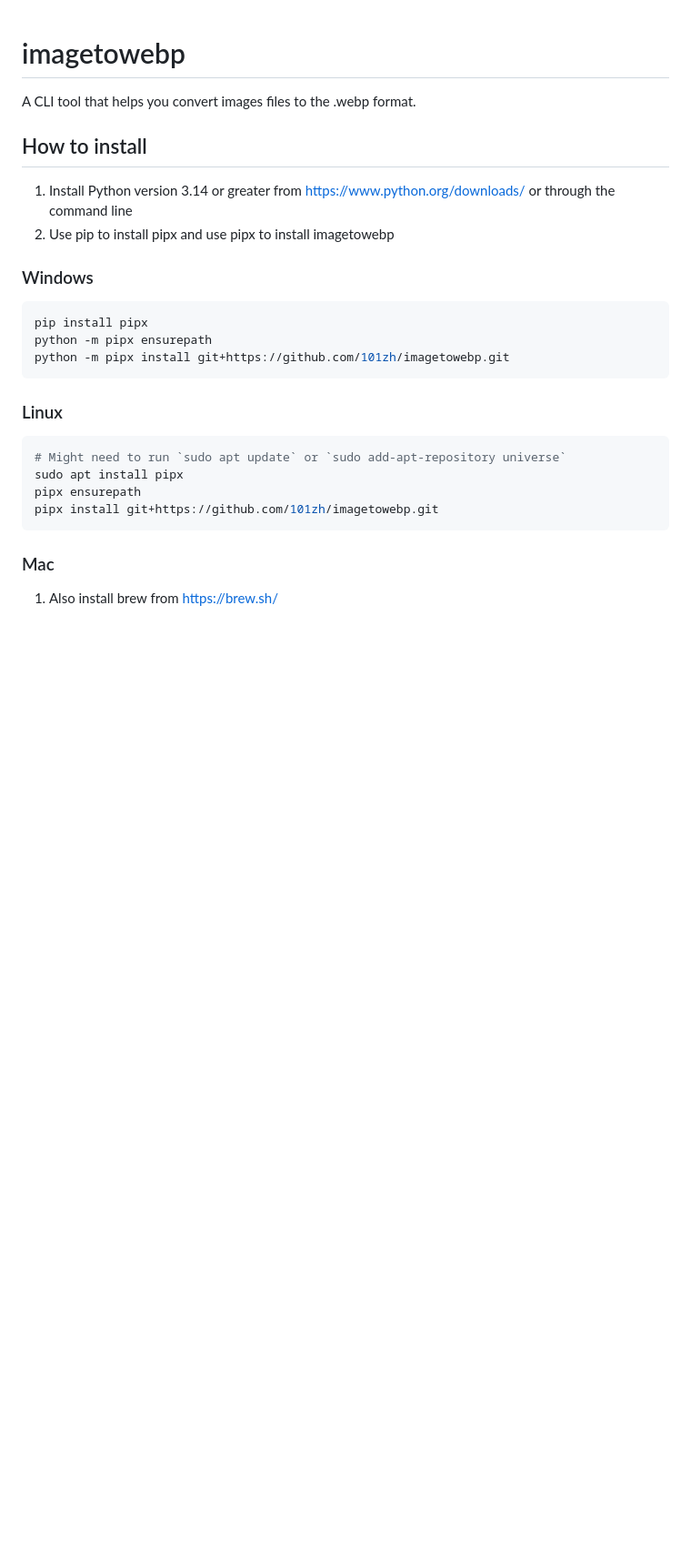
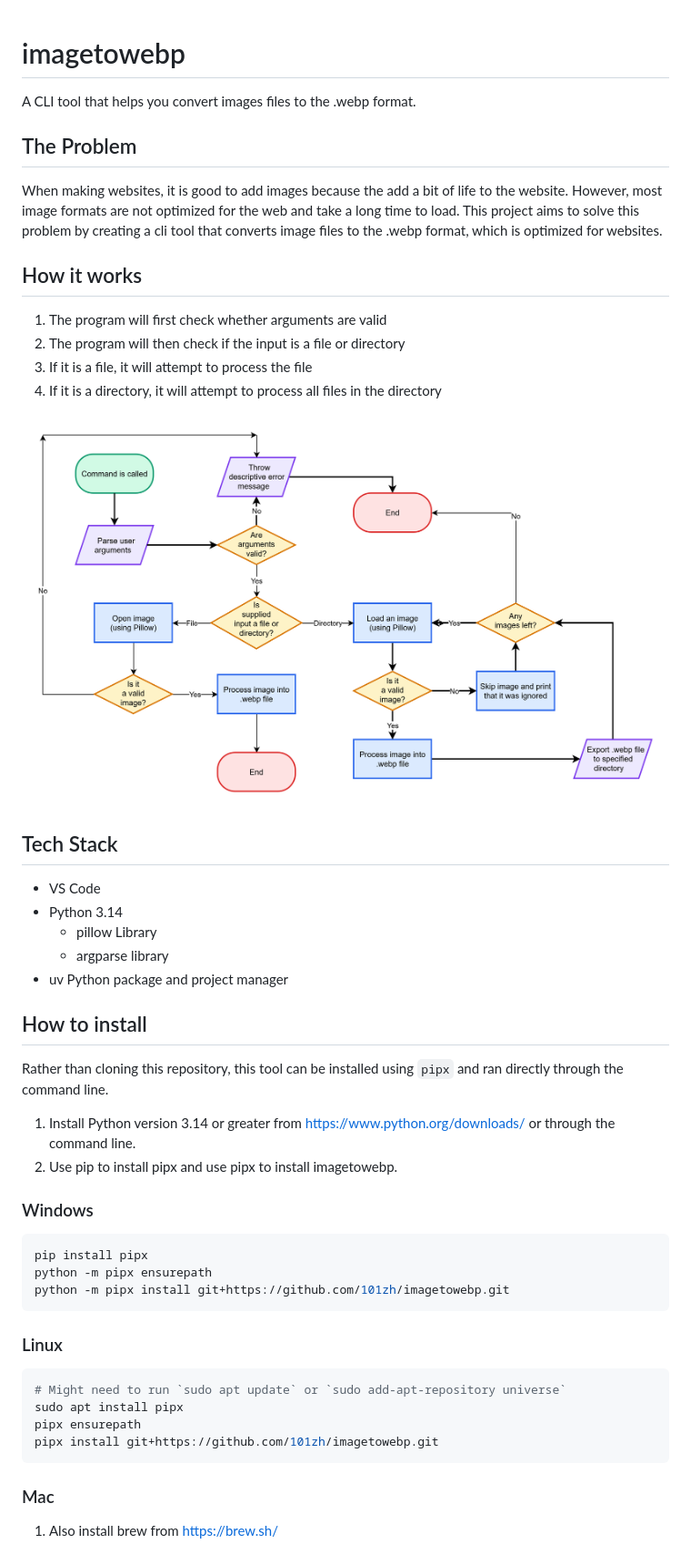
Before and after one commit to 101zh/imagetowebp, a Markdown page: README.md, the part around one of its changes. Shown at 91% size. GitHub-like rendering; pictures changed too: System.Diagram.drawio.png (added); blank space fills up the shorter version.

```diff
--- a/README.md
+++ b/README.md
@@ -2,10 +2,33 @@
 
 A CLI tool that helps you convert images files to the .webp format.
 
+## The Problem
+
+When making websites, it is good to add images because the add a bit of life to the website. However, most image formats are not optimized for the web and take a long time to load. This project aims to solve this problem by creating a cli tool that converts image files to the .webp format, which is optimized for websites.
+
+## How it works
+
+1. The program will first check whether arguments are valid
+2. The program will then check if the input is a file or directory
+3. If it is a file, it will attempt to process the file
+4. If it is a directory, it will attempt to process all files in the directory
+
+![Flow chart of how the system works](System.Diagram.drawio.png)
+
+## Tech Stack
+
+- VS Code
+- Python 3.14
+  - pillow Library
+  - argparse library
+- uv Python package and project manager
+
 ## How to install
 
-1. Install Python version 3.14 or greater from [https://www.python.org/downloads/](https://www.python.org/downloads/) or through the command line
-2. Use pip to install pipx and use pipx to install imagetowebp
+Rather than cloning this repository, this tool can be installed using `pipx` and ran directly through the command line.
+
+1. Install Python version 3.14 or greater from [https://www.python.org/downloads/](https://www.python.org/downloads/) or through the command line.
+2. Use pip to install pipx and use pipx to install imagetowebp.
 
 ### Windows
 
```
Also changed, not shown: other parts of README.md (+32 -84 lines), System Diagram.drawio.png (deleted), 2 other files.
